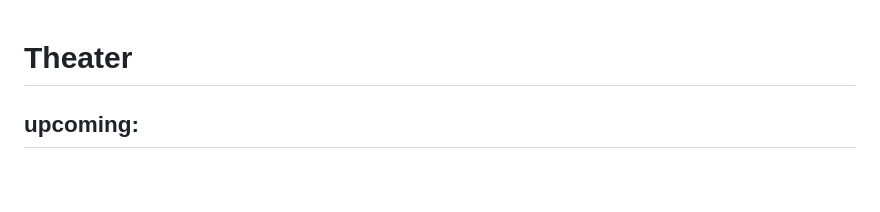
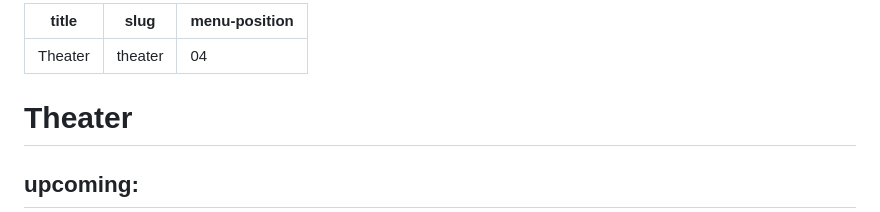
Before and after one commit to ben-wesley/homepage, a Markdown page: pages/03-theater.md, the part around the change. Rendered like a GitHub page; blank space fills up the shorter version.

Commit message:
add yml header

```diff
--- a/pages/03-theater.md
+++ b/pages/03-theater.md
@@ -1,3 +1,8 @@
+---
+title: "Theater"
+slug: "theater"
+menu-position: 04
+---
 # Theater
 
 ## upcoming:
```
